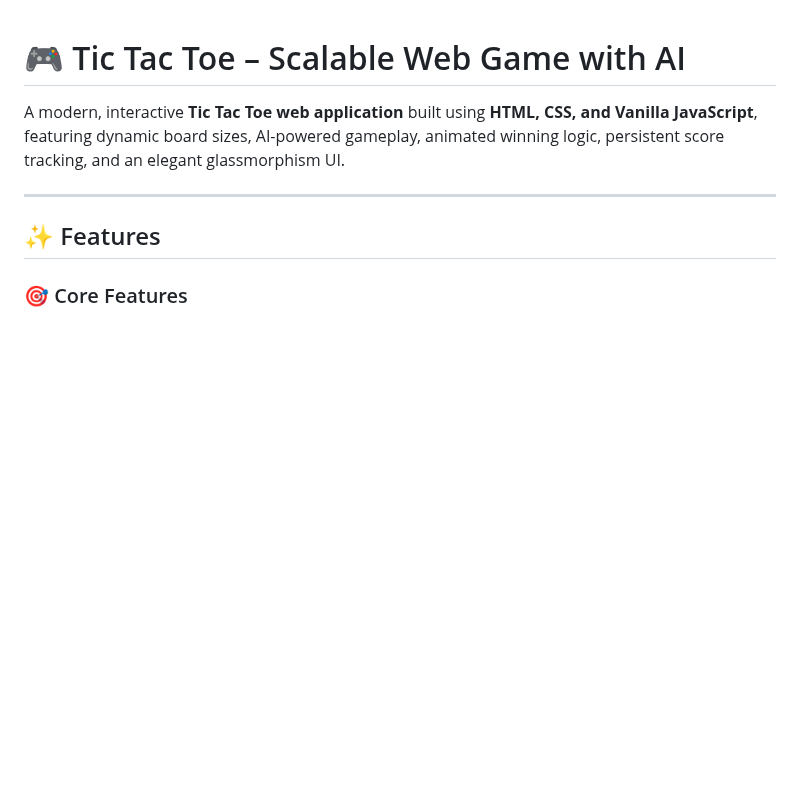
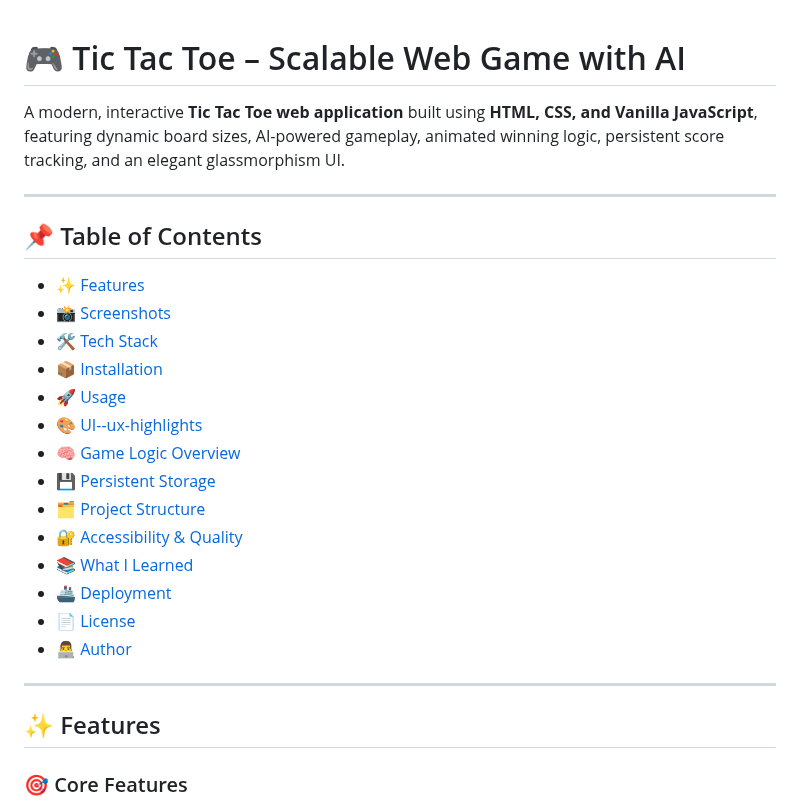
Before and after one commit to vedansh-pandey18/Tic-Tac-Toe-Scalable-Web-Game-with-AI, a Markdown page: README.md, the part around one of its changes. Drawn GitHub-style; blank space fills up the shorter version.

```diff
--- a/README.md
+++ b/README.md
@@ -1,6 +1,25 @@
 # 🎮 Tic Tac Toe – Scalable Web Game with AI
 
 A modern, interactive **Tic Tac Toe web application** built using **HTML, CSS, and Vanilla JavaScript**, featuring dynamic board sizes, AI-powered gameplay, animated winning logic, persistent score tracking, and an elegant glassmorphism UI.
+
+---
+
+## 📌 Table of Contents
+
+- [✨ Features](#-features)
+- [📸 Screenshots](#-screenshots)
+- [🛠️ Tech Stack](#️-tech-stack)
+- [📦 Installation](#-installation)
+- [🚀 Usage](#-usage)
+- [🎨 UI--ux-highlights](#-ui--ux-highlights)
+- [🧠 Game Logic Overview](#-game-logic-overview)
+- [💾 Persistent Storage](#-persistent-storage)
+- [🗂️ Project Structure](#️-project-structure)
+- [🔐 Accessibility & Quality](#-accessibility--quality)
+- [📚 What I Learned](#-what-i-learned)
+- [🚢 Deployment](#-deployment)
+- [📄 License](#-license)
+- [👨‍💻 Author](#-author)
 
 ---
 
```
Also changed, not shown: other parts of README.md (+60 -77 lines).
